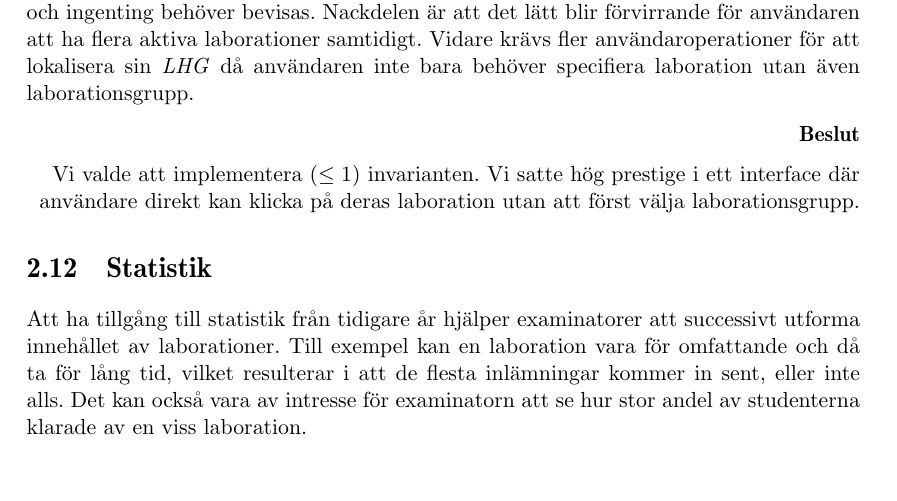
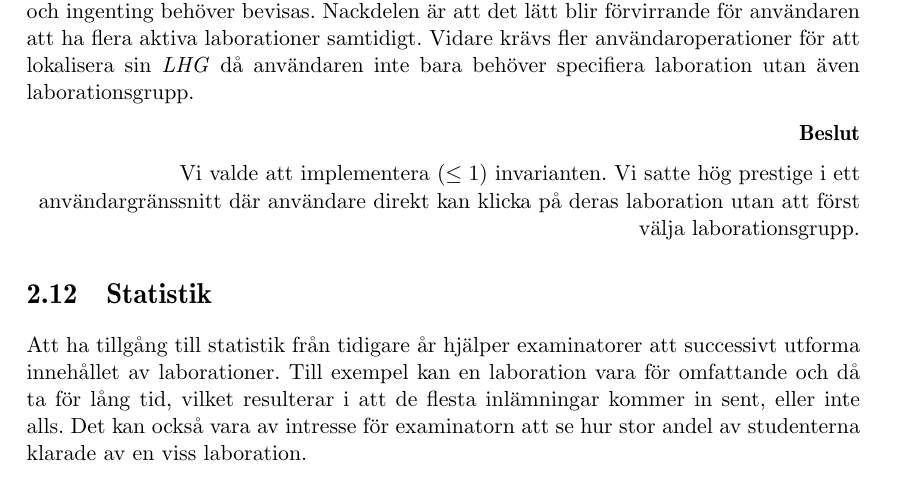
Before and after one commit to water/resources, a LaTeX thesis (report/main.tex, which reads report/include/domain/invarianter.tex): part of page 28 of 78, cut so that both start at the same text. Compiled offline with pdfLaTeX.

Commit message:
Byt ut odet interface till användargränssnitt

```diff
--- a/report/include/domain/invarianter.tex
+++ b/report/include/domain/invarianter.tex
@@ -121,5 +121,5 @@ Naturligtvis går det att strunta i att forcera någon invariant. Det blir minim
 
   \textbf{Beslut}
 
-  Vi valde att implementera ($\leq 1$) invarianten. Vi satte hög prestige i ett interface där användare direkt kan klicka på deras laboration utan att först välja laborationsgrupp.
+  Vi valde att implementera ($\leq 1$) invarianten. Vi satte hög prestige i ett användargränssnitt där användare direkt kan klicka på deras laboration utan att först välja laborationsgrupp.
 \end{flushright}
```
